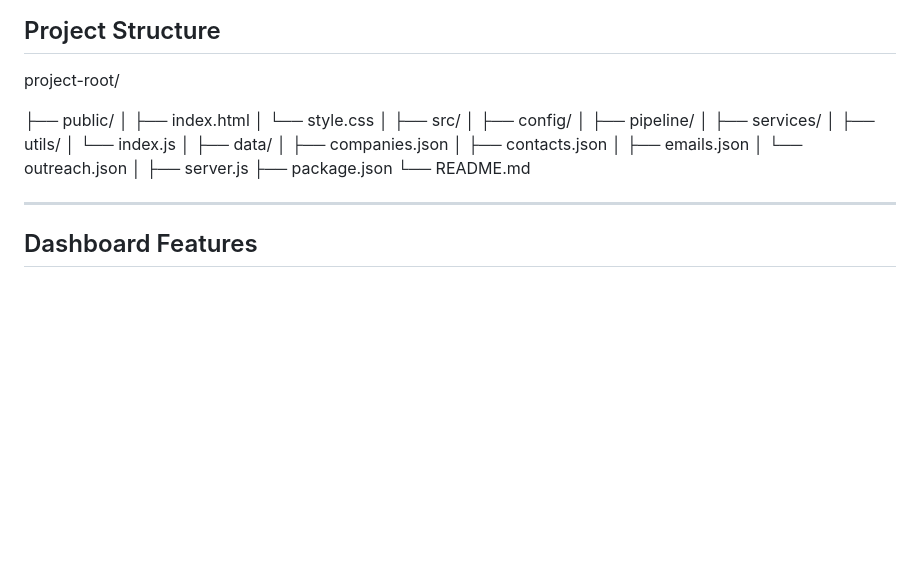
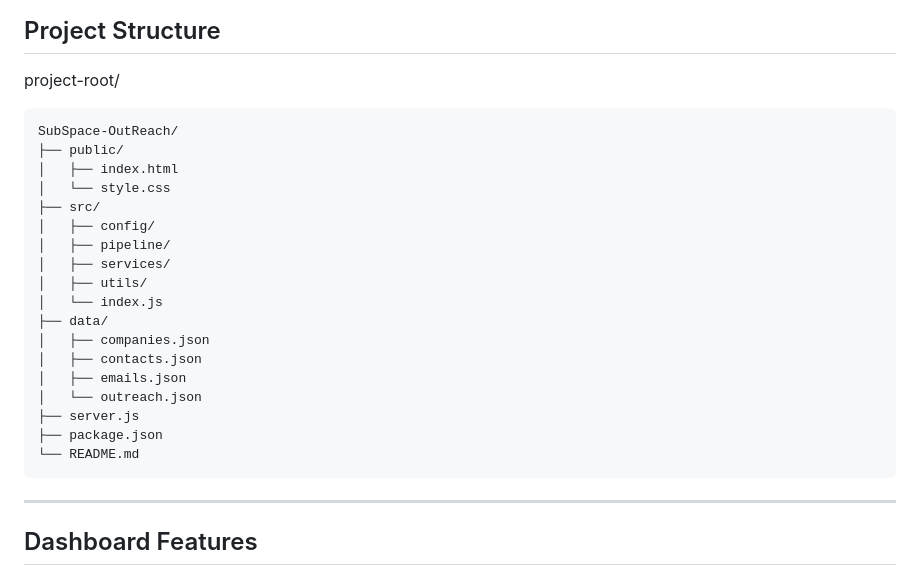
Before and after one commit to kaleeem/SubSpace-OutReach, a Markdown page: README.md, the part around the change. Drawn GitHub-style; blank space fills up the shorter version.

````diff
--- a/README.md
+++ b/README.md
@@ -118,27 +118,26 @@ Version Control:
 ## Project Structure
 
 project-root/
-
+```text
+SubSpace-OutReach/
 ├── public/
 │   ├── index.html
 │   └── style.css
-│
 ├── src/
 │   ├── config/
 │   ├── pipeline/
 │   ├── services/
 │   ├── utils/
 │   └── index.js
-│
 ├── data/
 │   ├── companies.json
 │   ├── contacts.json
 │   ├── emails.json
 │   └── outreach.json
-│
 ├── server.js
 ├── package.json
 └── README.md
+```
 
 ---
 
````
